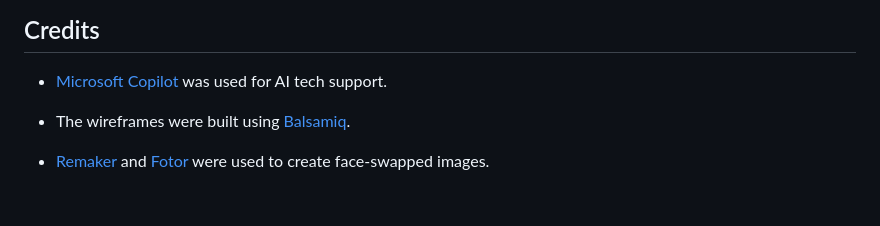
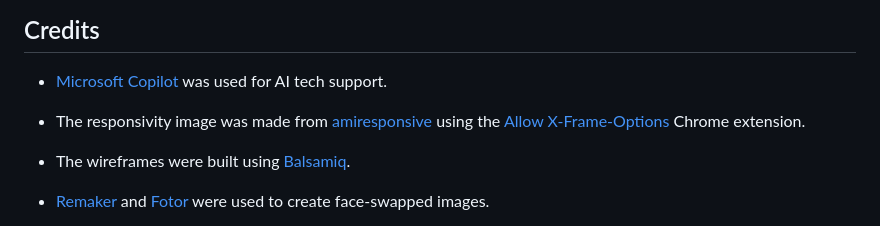
Before and after one commit to Ashrafur93/really_love_running, a Markdown page: README.md, the part around the change. Rendered like a GitHub page; blank space fills up the shorter version.

```diff
--- a/README.md
+++ b/README.md
@@ -223,6 +223,7 @@ Really Love Running is more than just a website; it's a community dedicated to p
 ## Credits
 
 - [Microsoft Copilot](https://copilot.microsoft.com/) was used for AI tech support.
+- The responsivity image was made from [amiresponsive](https://ui.dev/amiresponsive) using the [Allow X-Frame-Options](https://chromewebstore.google.com/detail/allow-x-frame-options/jfjdfokifdlmbkbncmcfbcobggohdnif?hl=en) Chrome extension.
 - The wireframes were built using [Balsamiq](https://balsamiq.com/).
 - [Remaker](https://remaker.ai/face-swap-free/) and [Fotor](https://www.fotor.com/apps/swapper/) were used to create face-swapped images.
 - README documentation ideas and content were from [Code Institute's template](https://github.com/Code-Institute-Org/html-css-project/blob/main/full-stack-capstone-readme.md) and DarrachBarneveld's project, [CoolCoders-PP4](https://github.com/DarrachBarneveld/CoolCoders-PP4).
```
